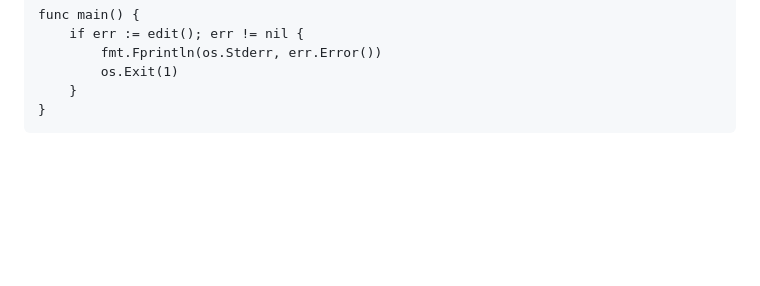
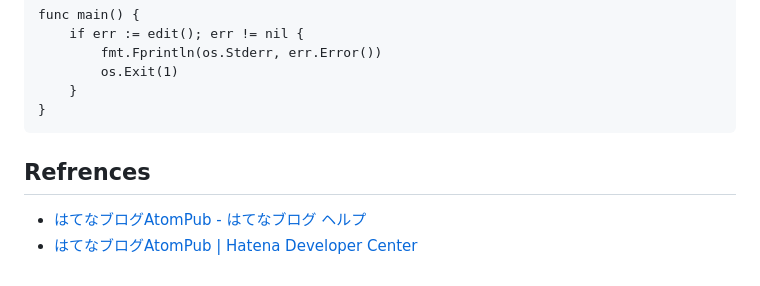
Before and after one commit to hymkor/go-htnblog, a Markdown page: README.md, the part around the change. Rendered like a GitHub page; blank space fills up the shorter version.

Commit message:
README.md: add the section for references

````diff
--- a/README.md
+++ b/README.md
@@ -207,3 +207,9 @@ func main() {
     }
 }
 ```
+
+Refrences
+---------
+
+* [はてなブログAtomPub - はてなブログ ヘルプ](https://help.hatenablog.com/entry/atompub)
+* [はてなブログAtomPub | Hatena Developer Center](https://developer.hatena.ne.jp/ja/documents/blog/apis/atom/)
````
